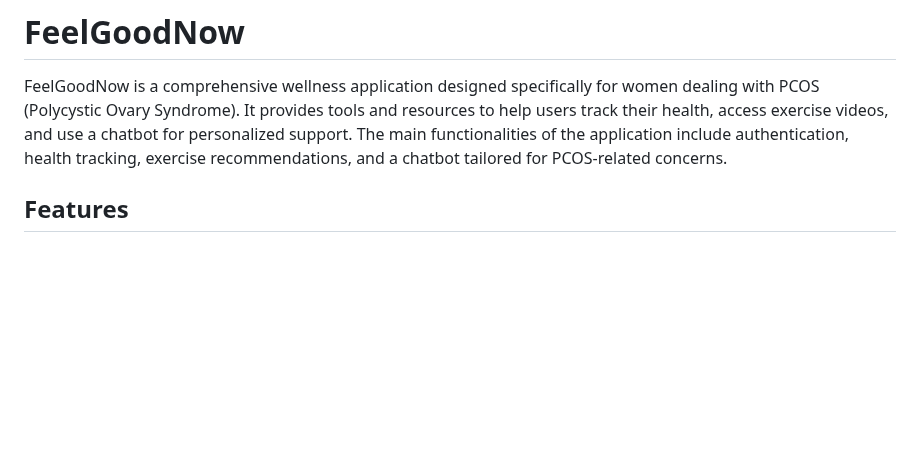
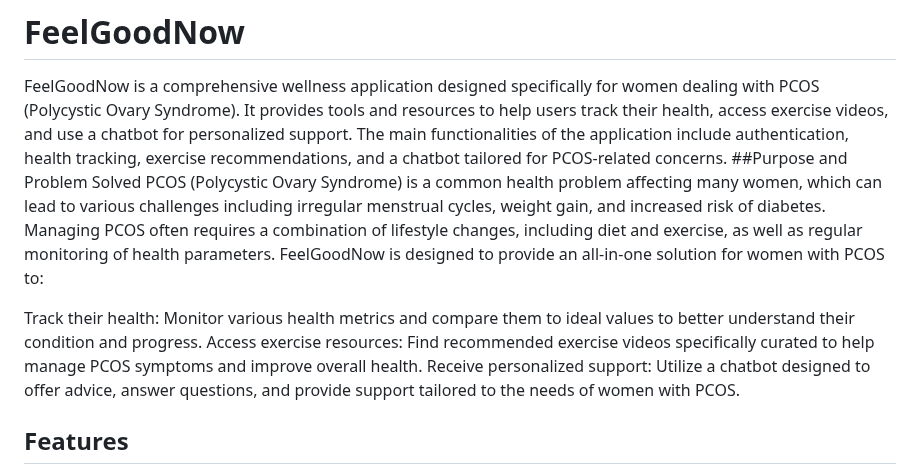
Before and after one commit to Avadhesh2/FeelGoodNow, a Markdown page: README.md, the part around one of its changes. Drawn GitHub-style; blank space fills up the shorter version.

```diff
--- a/README.md
+++ b/README.md
@@ -2,5 +2,11 @@
 # FeelGoodNow
 
 FeelGoodNow is a comprehensive wellness application designed specifically for women dealing with PCOS (Polycystic Ovary Syndrome). It provides tools and resources to help users track their health, access exercise videos, and use a chatbot for personalized support. The main functionalities of the application include authentication, health tracking, exercise recommendations, and a chatbot tailored for PCOS-related concerns.
+##Purpose and Problem Solved
+PCOS (Polycystic Ovary Syndrome) is a common health problem affecting many women, which can lead to various challenges including irregular menstrual cycles, weight gain, and increased risk of diabetes. Managing PCOS often requires a combination of lifestyle changes, including diet and exercise, as well as regular monitoring of health parameters. FeelGoodNow is designed to provide an all-in-one solution for women with PCOS to:
+
+Track their health: Monitor various health metrics and compare them to ideal values to better understand their condition and progress.
+Access exercise resources: Find recommended exercise videos specifically curated to help manage PCOS symptoms and improve overall health.
+Receive personalized support: Utilize a chatbot designed to offer advice, answer questions, and provide support tailored to the needs of women with PCOS.
 
 ## Features
```
Also changed, not shown: other parts of README.md (+7 -0 lines).
